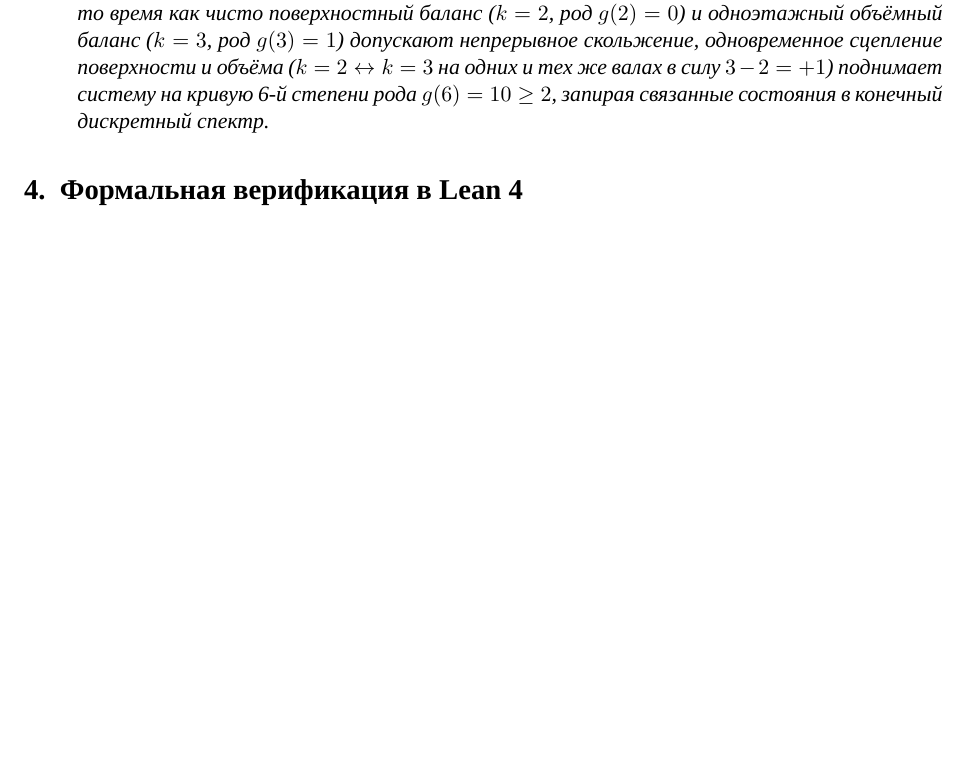
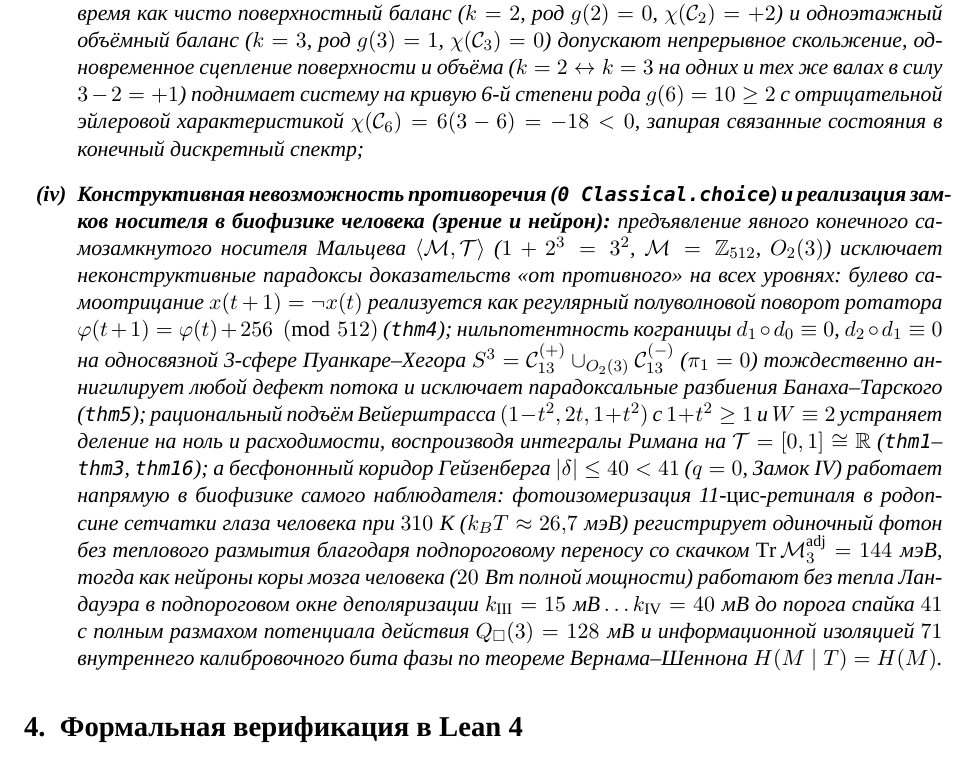
Before and after one commit to AI-Guiders/scientific-papers, a LaTeX paper (paper/paper-5-carrier-maxwell-fine-structure-ru.tex): part of page 5 of 5, cut so that both start at the same text, the shorter picture padded with empty space. Compiled offline with XeLaTeX; a missing font is replaced by an installed copy or a similar font.

Commit message:
Add constructive impossibility of contradiction (0 Classical.choice) and human vision/neural biophysics realization to Paper 5

```diff
--- a/paper/paper-5-carrier-maxwell-fine-structure-ru.tex
+++ b/paper/paper-5-carrier-maxwell-fine-structure-ru.tex
@@ -134,7 +134,9 @@
     \qquad (\text{CODATA-2022: } 137{,}035\,999\,177(21),\ 0{,}47\sigma);
   \end{equation}
 \item \textbf{Единое алгебраическое происхождение порогов носителя из параболического жорданова квартета $\mathrm{SL}_2(\mathbb{Z})$ и межэтажного замка $k=2 \leftrightarrow k=3$ рода~$10$ (\texttt{thm6}, \texttt{thm15} в \texttt{RotatorCalculusPaper.lean}):}
-  целочисленность нормированных матриц перехода $\widetilde{P}_k = I_2 \pm k N_0 \in \mathrm{SL}_2(\mathbb{Z})$ ($N_0^2 = 0$) на изотропном дискриминантном конусе уравнения $A x^m - B y^n = C$ порождает четыре канонических жордановых замка $k\in\{6,12,15,40\}$: Замок~I ($3^2-2^3=1,\ k_{\mathrm{I}}=6=|\square(3)|$), Замок~II ($2^5-3^3=5=d_{\mathrm{out}}(E),\ k_{\mathrm{II}}=12=|O_2(3)|$), Замок~III ($5^3-3^4=44=Z(\mathrm{Si})+Z(\mathrm{SiO_2}),\ k_{\mathrm{III}}=15$) и Замок~IV ($2^{10}-5^4=399$, верхний этаж $3+5^3=2^7=128$, где $\widetilde{P}_{\mathrm{IV}} = \begin{pmatrix} -39 & -40 \\ 40 & 41 \end{pmatrix}$ высекает границу мёртвой зоны Гейзенберга $40\leftrightarrow 41$ и оболочку тетрацена $5^3-5=2^7-2^3=120=Z(\mathrm{C_{18}H_{12}})$). При этом в то время как чисто поверхностный баланс ($k=2$, род $g(2)=0$) и одноэтажный объёмный баланс ($k=3$, род $g(3)=1$) допускают непрерывное скольжение, одновременное сцепление поверхности и объёма ($k=2 \leftrightarrow k=3$ на одних и тех же валах в силу $3-2=+1$) поднимает систему на кривую 6-й степени рода $g(6)=10\ge 2$, запирая связанные состояния в конечный дискретный спектр.
+  целочисленность нормированных матриц перехода $\widetilde{P}_k = I_2 \pm k N_0 \in \mathrm{SL}_2(\mathbb{Z})$ ($N_0^2 = 0$) на изотропном дискриминантном конусе уравнения $A x^m - B y^n = C$ порождает четыре канонических жордановых замка $k\in\{6,12,15,40\}$: Замок~I ($3^2-2^3=1,\ k_{\mathrm{I}}=6=|\square(3)|$), Замок~II ($2^5-3^3=5=d_{\mathrm{out}}(E),\ k_{\mathrm{II}}=12=|O_2(3)|$), Замок~III ($5^3-3^4=44=Z(\mathrm{Si})+Z(\mathrm{SiO_2}),\ k_{\mathrm{III}}=15$) и Замок~IV ($2^{10}-5^4=399$, верхний этаж $3+5^3=2^7=128$, где $\widetilde{P}_{\mathrm{IV}} = \begin{pmatrix} -39 & -40 \\ 40 & 41 \end{pmatrix}$ высекает границу мёртвой зоны Гейзенберга $40\leftrightarrow 41$ и оболочку тетрацена $5^3-5=2^7-2^3=120=Z(\mathrm{C_{18}H_{12}})$). При этом в то время как чисто поверхностный баланс ($k=2$, род $g(2)=0$, $\chi(\mathcal{C}_2)=+2$) и одноэтажный объёмный баланс ($k=3$, род $g(3)=1$, $\chi(\mathcal{C}_3)=0$) допускают непрерывное скольжение, одновременное сцепление поверхности и объёма ($k=2 \leftrightarrow k=3$ на одних и тех же валах в силу $3-2=+1$) поднимает систему на кривую 6-й степени рода $g(6)=10\ge 2$ с отрицательной эйлеровой характеристикой $\chi(\mathcal{C}_6)=6(3-6)=-18<0$, запирая связанные состояния в конечный дискретный спектр;
+\item \textbf{Конструктивная невозможность противоречия (\texttt{0 Classical.choice}) и реализация замков носителя в биофизике человека (зрение и нейрон):}
+  предъявление явного конечного самозамкнутого носителя Мальцева $\langle\mathcal{M},\mathcal{T}\rangle$ ($1+2^3=3^2$, $\mathcal{M}=\mathbb{Z}_{512}$, $O_2(3)$) исключает неконструктивные парадоксы доказательств «от противного» на всех уровнях: булево самоотрицание $x(t+1)=\neg x(t)$ реализуется как регулярный полуволновой поворот ротатора $\varphi(t+1)=\varphi(t)+256\pmod{512}$ (\texttt{thm4}); нильпотентность кограницы $d_1\circ d_0\equiv 0$, $d_2\circ d_1\equiv 0$ на односвязной 3-сфере Пуанкаре--Хегора $S^3 = \mathcal{C}_{13}^{(+)}\cup_{O_2(3)}\mathcal{C}_{13}^{(-)}$ ($\pi_1=0$) тождественно аннигилирует любой дефект потока и исключает парадоксальные разбиения Банаха--Тарского (\texttt{thm5}); рациональный подъём Вейерштрасса $(1-t^2,2t,1+t^2)$ с $1+t^2\ge 1$ и $W\equiv 2$ устраняет деление на ноль и расходимости, воспроизводя интегралы Римана на $\mathcal{T}=[0,1]\cong\mathbb{R}$ (\texttt{thm1}--\texttt{thm3}, \texttt{thm16}); а бесфононный коридор Гейзенберга $|\delta|\le 40 < 41$ ($q=0$, Замок~IV) работает напрямую в биофизике самого наблюдателя: фотоизомеризация 11-\emph{цис}-ретиналя в родопсине сетчатки глаза человека при $310\;\text{К}$ ($k_B T \approx 26{,}7\;\text{мэВ}$) регистрирует одиночный фотон без теплового размытия благодаря подпороговому переносу со скачком $\operatorname{Tr}\mathcal{M}_3^{\mathrm{adj}} = 144\;\text{мэВ}$, тогда как нейроны коры мозга человека ($20\;\text{Вт}$ полной мощности) работают без тепла Ландауэра в подпороговом окне деполяризации $k_{\mathrm{III}}=15\;\text{мВ}\dots k_{\mathrm{IV}}=40\;\text{мВ}$ до порога спайка $41$ с полным размахом потенциала действия $Q_\square(3)=128\;\text{мВ}$ и информационной изоляцией $71$ внутреннего калибровочного бита фазы по теореме Вернама--Шеннона $H(M\mid T)=H(M)$.
 \end{enumerate}
 \end{theorem}
 
```
Also changed, not shown: paper/paper-5-carrier-maxwell-fine-structure-en.tex (+3 -1 lines), paper/paper-5-carrier-maxwell-fine-structure-en.pdf, paper/paper-5-carrier-maxwell-fine-structure-ru.pdf.
